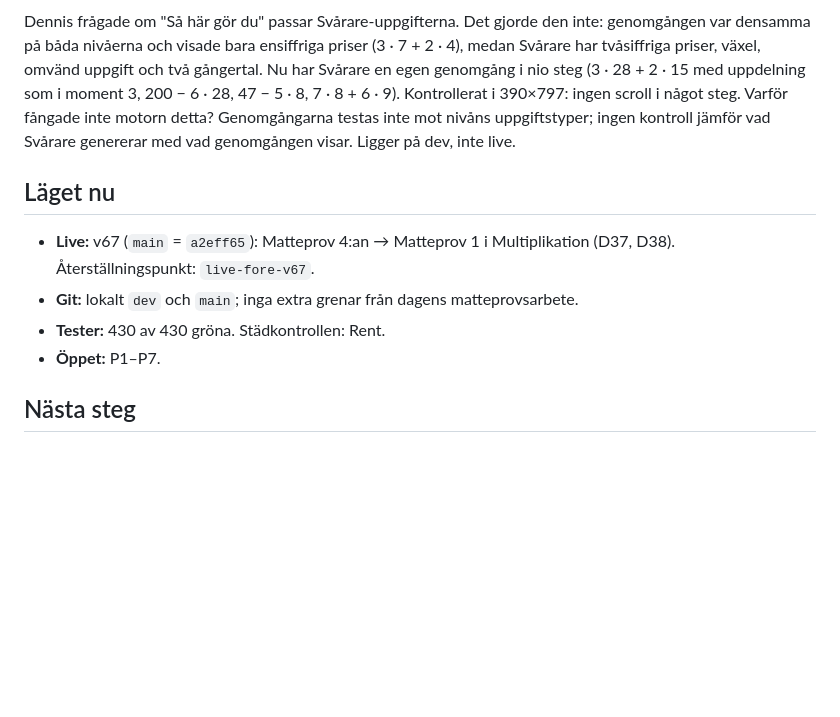
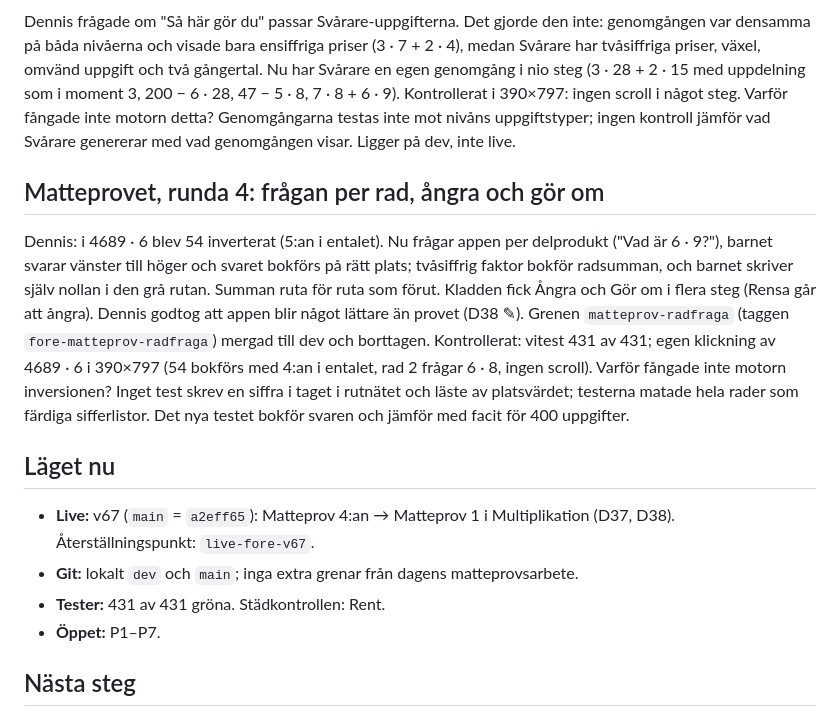
Before and after one commit to Byggbiten/multiplay2, a Markdown page: logg/2026-10-19.md, the part around the change. Drawn GitHub-style; blank space fills up the shorter version.

Commit message:
Logg: matteprovet runda 4
Co-Authored-By: Claude Opus 5.5 <noreply@anthropic.com>

```diff
--- a/logg/2026-10-19.md
+++ b/logg/2026-10-19.md
@@ -561,12 +561,24 @@ motorn detta? Genomgångarna testas inte mot nivåns uppgiftstyper; ingen kontro
 genomgången visar. Ligger på dev, inte live.
 
 
+## Matteprovet, runda 4: frågan per rad, ångra och gör om
+
+Dennis: i 4689 · 6 blev 54 inverterat (5:an i entalet). Nu frågar appen per delprodukt ("Vad är 6 · 9?"), barnet
+svarar vänster till höger och svaret bokförs på rätt plats; tvåsiffrig faktor bokför radsumman, och barnet skriver
+själv nollan i den grå rutan. Summan ruta för ruta som förut. Kladden fick Ångra och Gör om i flera steg (Rensa går
+att ångra). Dennis godtog att appen blir något lättare än provet (D38 ✎). Grenen `matteprov-radfraga` (taggen
+`fore-matteprov-radfraga`) mergad till dev och borttagen. Kontrollerat: vitest 431 av 431; egen klickning av
+4689 · 6 i 390×797 (54 bokförs med 4:an i entalet, rad 2 frågar 6 · 8, ingen scroll). Varför fångade inte motorn
+inversionen? Inget test skrev en siffra i taget i rutnätet och läste av platsvärdet; testerna matade hela rader som
+färdiga sifferlistor. Det nya testet bokför svaren och jämför med facit för 400 uppgifter.
+
+
 ## Läget nu
 
 - **Live:** v67 (`main` = `a2eff65`): Matteprov 4:an → Matteprov 1 i Multiplikation (D37, D38). Återställningspunkt:
   `live-fore-v67`.
 - **Git:** lokalt `dev` och `main`; inga extra grenar från dagens matteprovsarbete.
-- **Tester:** 430 av 430 gröna. Städkontrollen: Rent.
+- **Tester:** 431 av 431 gröna. Städkontrollen: Rent.
 - **Öppet:** P1–P7.
 
 ## Nästa steg
```
